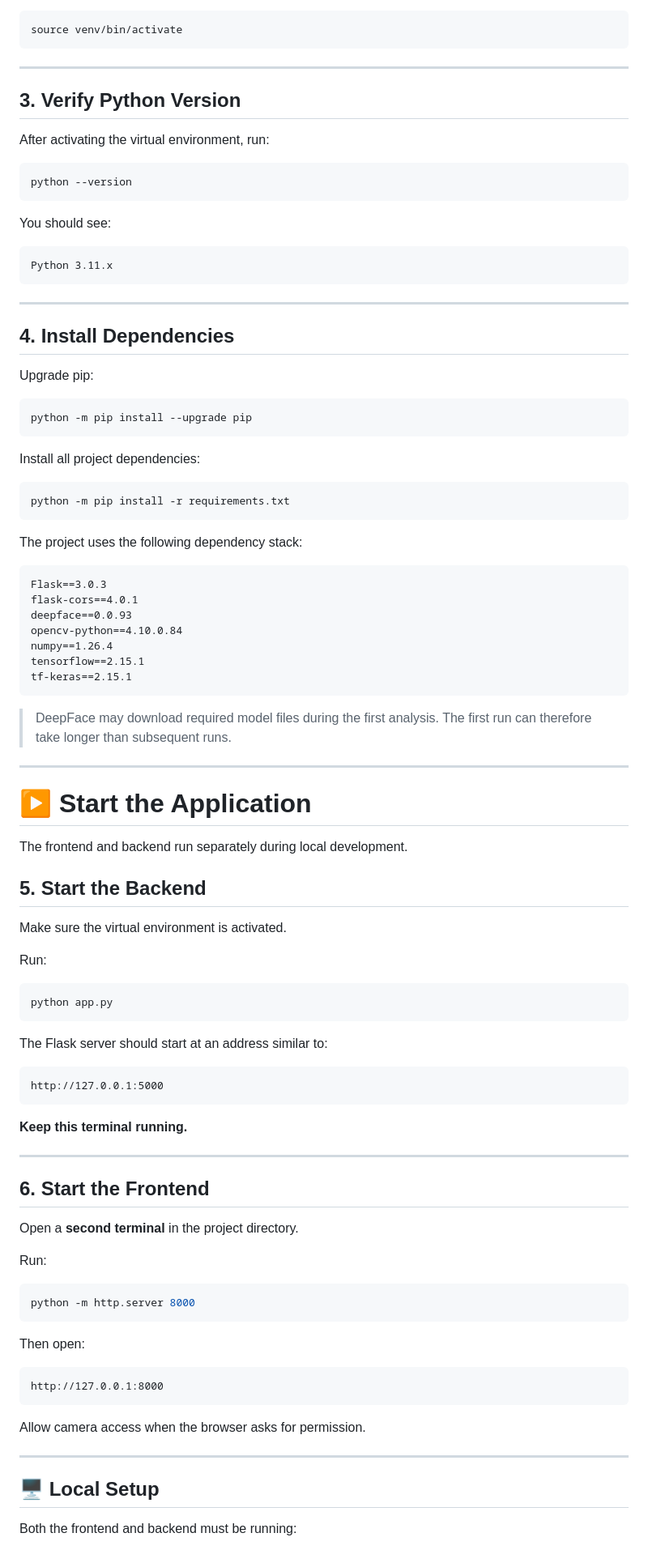
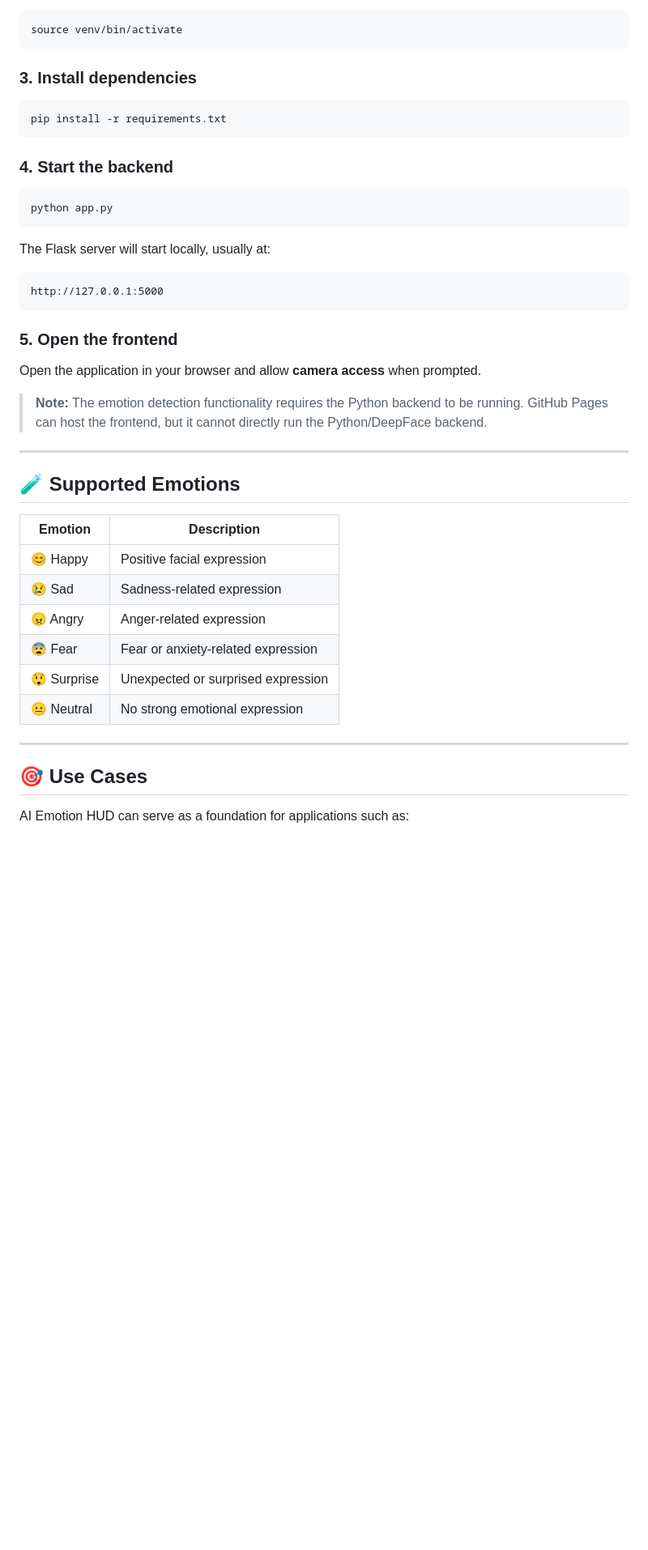
Before and after one commit to ChinmayiMA/AI-Emotion-HUD, a Markdown page: README.md, the part around one of its changes. Shown at 81% size. Rendered like a GitHub page; blank space fills up the shorter version.

````diff
--- a/README.md
+++ b/README.md
@@ -135,99 +120,46 @@ Activate it:
 source venv/bin/activate
 ```
 
----
-
-## 3. Verify Python Version
-
-After activating the virtual environment, run:
+### 3. Install dependencies
 
 ```bash
-python --version
+pip install -r requirements.txt
 ```
 
-You should see:
-
-```text
-Python 3.11.x
-```
-
----
-
-## 4. Install Dependencies
-
-Upgrade pip:
-
-```bash
-python -m pip install --upgrade pip
-```
-
-Install all project dependencies:
-
-```bash
-python -m pip install -r requirements.txt
-```
-
-The project uses the following dependency stack:
-
-```text
-Flask==3.0.3
-flask-cors==4.0.1
-deepface==0.0.93
-opencv-python==4.10.0.84
-numpy==1.26.4
-tensorflow==2.15.1
-tf-keras==2.15.1
-```
-
-> DeepFace may download required model files during the first analysis. The first run can therefore take longer than subsequent runs.
-
----
-
-# ▶️ Start the Application
-
-The frontend and backend run separately during local development.
-
-## 5. Start the Backend
-
-Make sure the virtual environment is activated.
-
-Run:
+### 4. Start the backend
 
 ```bash
 python app.py
 ```
 
-The Flask server should start at an address similar to:
+The Flask server will start locally, usually at:
 
 ```text
 http://127.0.0.1:5000
 ```
 
-**Keep this terminal running.**
+### 5. Open the frontend
+
+Open the application in your browser and allow **camera access** when prompted.
+
+> **Note:** The emotion detection functionality requires the Python backend to be running. GitHub Pages can host the frontend, but it cannot directly run the Python/DeepFace backend.
 
 ---
 
-## 6. Start the Frontend
+## 🧪 Supported Emotions
 
-Open a **second terminal** in the project directory.
-
-Run:
-
-```bash
-python -m http.server 8000
-```
-
-Then open:
-
-```text
-http://127.0.0.1:8000
-```
-
-Allow camera access when the browser asks for permission.
+| Emotion     | Description                        |
+| ----------- | ---------------------------------- |
+| 😊 Happy    | Positive facial expression         |
+| 😢 Sad      | Sadness-related expression         |
+| 😠 Angry    | Anger-related expression           |
+| 😨 Fear     | Fear or anxiety-related expression |
+| 😲 Surprise | Unexpected or surprised expression |
+| 😐 Neutral  | No strong emotional expression     |
 
 ---
 
-## 🖥️ Local Setup
+## 🎯 Use Cases
 
-Both the frontend and backend must be running:
+AI Emotion HUD can serve as a foundation for applications such as:
 
````
Also changed, not shown: other parts of README.md (+105 -266 lines).
